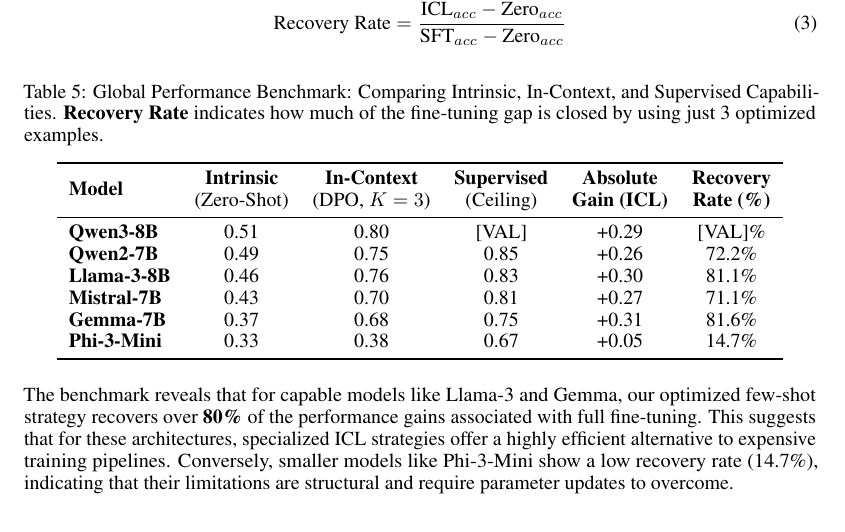
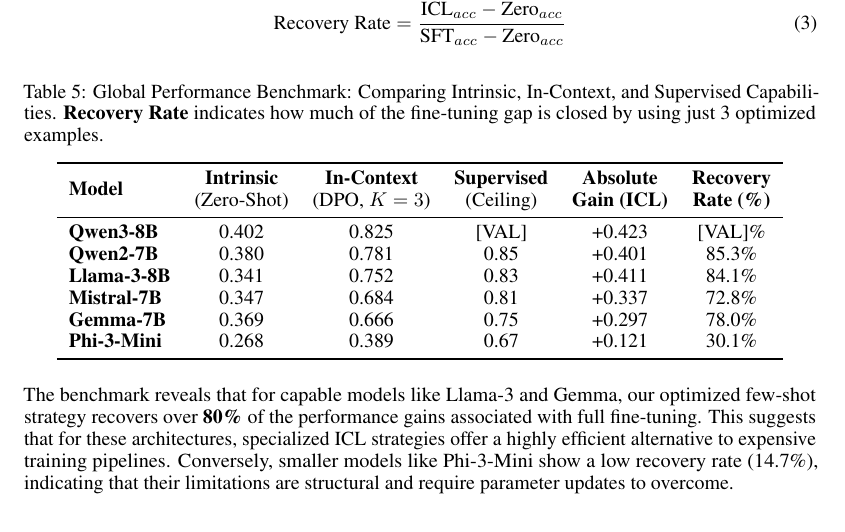
Before and after one commit to yass-ML/AdvancedNLP-Project, a LaTeX paper (reports/final_report/main.tex): part of page 10 of 12, cut so that both start at the same text. Compiled offline with pdfLaTeX.

Commit message:
fix: Fixed number to F1 wieghted

```diff
--- a/reports/final_report/main.tex
+++ b/reports/final_report/main.tex
@@ -426,12 +426,12 @@
         \multirow{2}{*}{\textbf{Model}} & \textbf{Intrinsic} & \textbf{In-Context} & \textbf{Supervised} & \textbf{Absolute} & \textbf{Recovery} \\
         & (Zero-Shot) & (DPO, $K=3$) & (Ceiling) & \textbf{Gain (ICL)} & \textbf{Rate (\%)} \\
         \midrule
-        \textbf{Qwen3-8B} & 0.51 & 0.80 & [VAL] & +0.29 & [VAL]\% \\
-        \textbf{Qwen2-7B} & 0.49 & 0.75 & 0.85 & +0.26 & 72.2\% \\
-        \textbf{Llama-3-8B} & 0.46 & 0.76 & 0.83 & +0.30 & 81.1\% \\
-        \textbf{Mistral-7B} & 0.43 & 0.70 & 0.81 & +0.27 & 71.1\% \\
-        \textbf{Gemma-7B} & 0.37 & 0.68 & 0.75 & +0.31 & 81.6\% \\
-        \textbf{Phi-3-Mini} & 0.33 & 0.38 & 0.67 & +0.05 & 14.7\% \\
+        \textbf{Qwen3-8B} & 0.402 & 0.825 & [VAL] & +0.423 & [VAL]\% \\
+        \textbf{Qwen2-7B} & 0.380 & 0.781 & 0.85 & +0.401 & 85.3\% \\
+        \textbf{Llama-3-8B} & 0.341 & 0.752 & 0.83 & +0.411 & 84.1\% \\
+        \textbf{Mistral-7B} & 0.347 & 0.684 & 0.81 & +0.337 & 72.8\% \\
+        \textbf{Gemma-7B} & 0.369 & 0.666 & 0.75 & +0.297 & 78.0\% \\
+        \textbf{Phi-3-Mini} & 0.268 & 0.389 & 0.67 & +0.121 & 30.1\% \\
         \bottomrule
     \end{tabular}
 \end{table}
```
